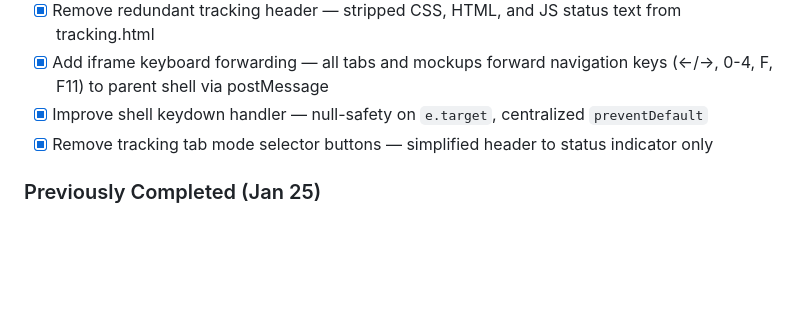
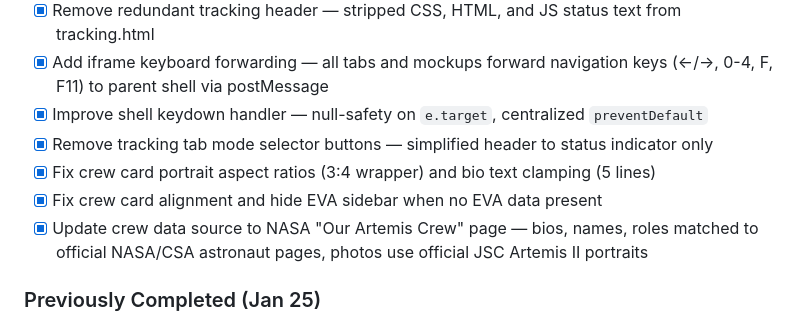
Before and after one commit to johnmknight/ArtemisOps, a Markdown page: PRODUCTION_QUEUE.md, the part around the change. GitHub-like rendering; blank space fills up the shorter version.

Commit message:
Update docs: add crew page fixes to recently completed

```diff
--- a/PRODUCTION_QUEUE.md
+++ b/PRODUCTION_QUEUE.md
@@ -17,6 +17,9 @@ This document tracks development progress and the integration plan for the Artem
 - [x] Add iframe keyboard forwarding — all tabs and mockups forward navigation keys (←/→, 0-4, F, F11) to parent shell via postMessage
 - [x] Improve shell keydown handler — null-safety on `e.target`, centralized `preventDefault`
 - [x] Remove tracking tab mode selector buttons — simplified header to status indicator only
+- [x] Fix crew card portrait aspect ratios (3:4 wrapper) and bio text clamping (5 lines)
+- [x] Fix crew card alignment and hide EVA sidebar when no EVA data present
+- [x] Update crew data source to NASA "Our Artemis Crew" page — bios, names, roles matched to official NASA/CSA astronaut pages, photos use official JSC Artemis II portraits
 
 ### Previously Completed (Jan 25)
 - [x] Switch ISS tracker map to EPSG:4326 Equirectangular projection (NASA Mission Control style)
```
